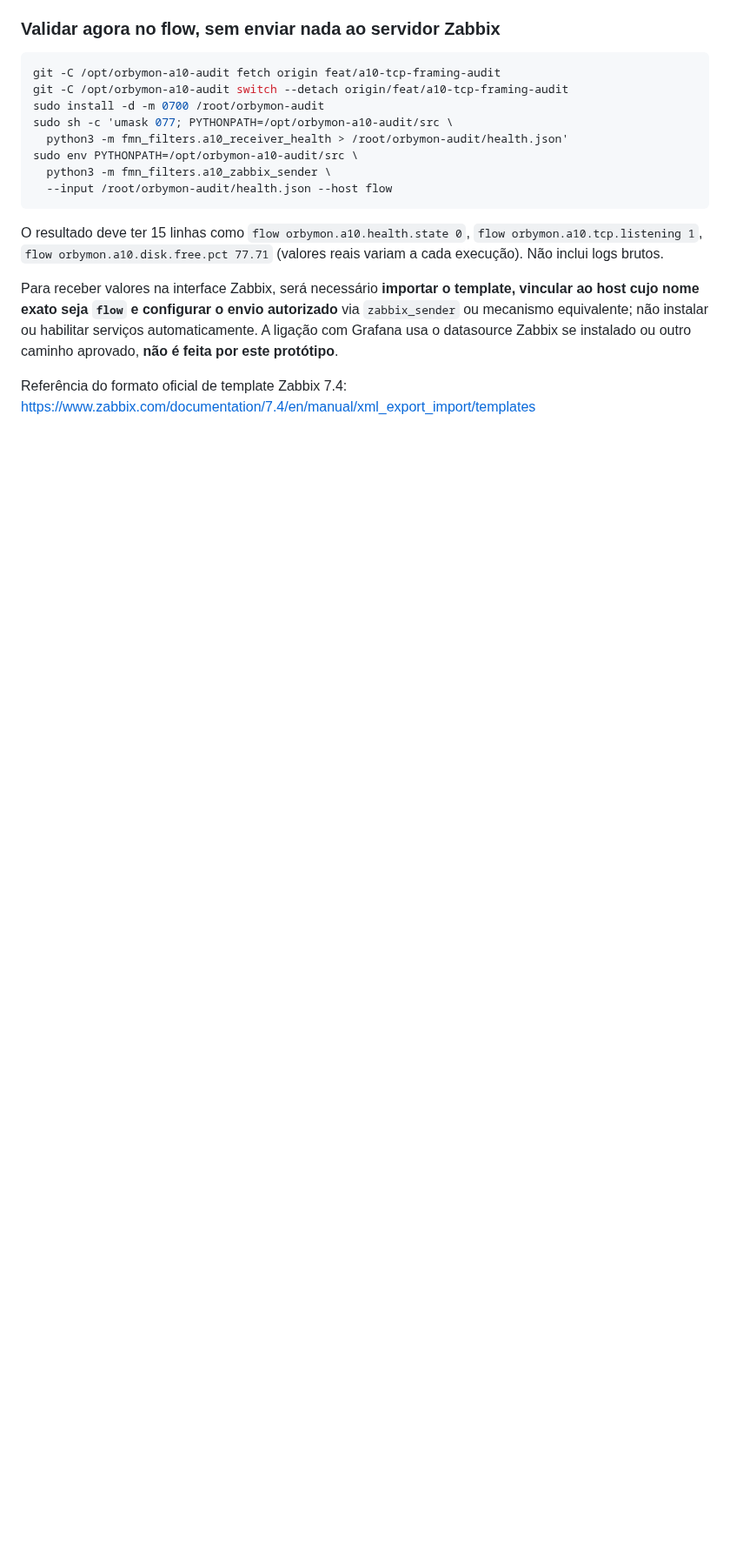
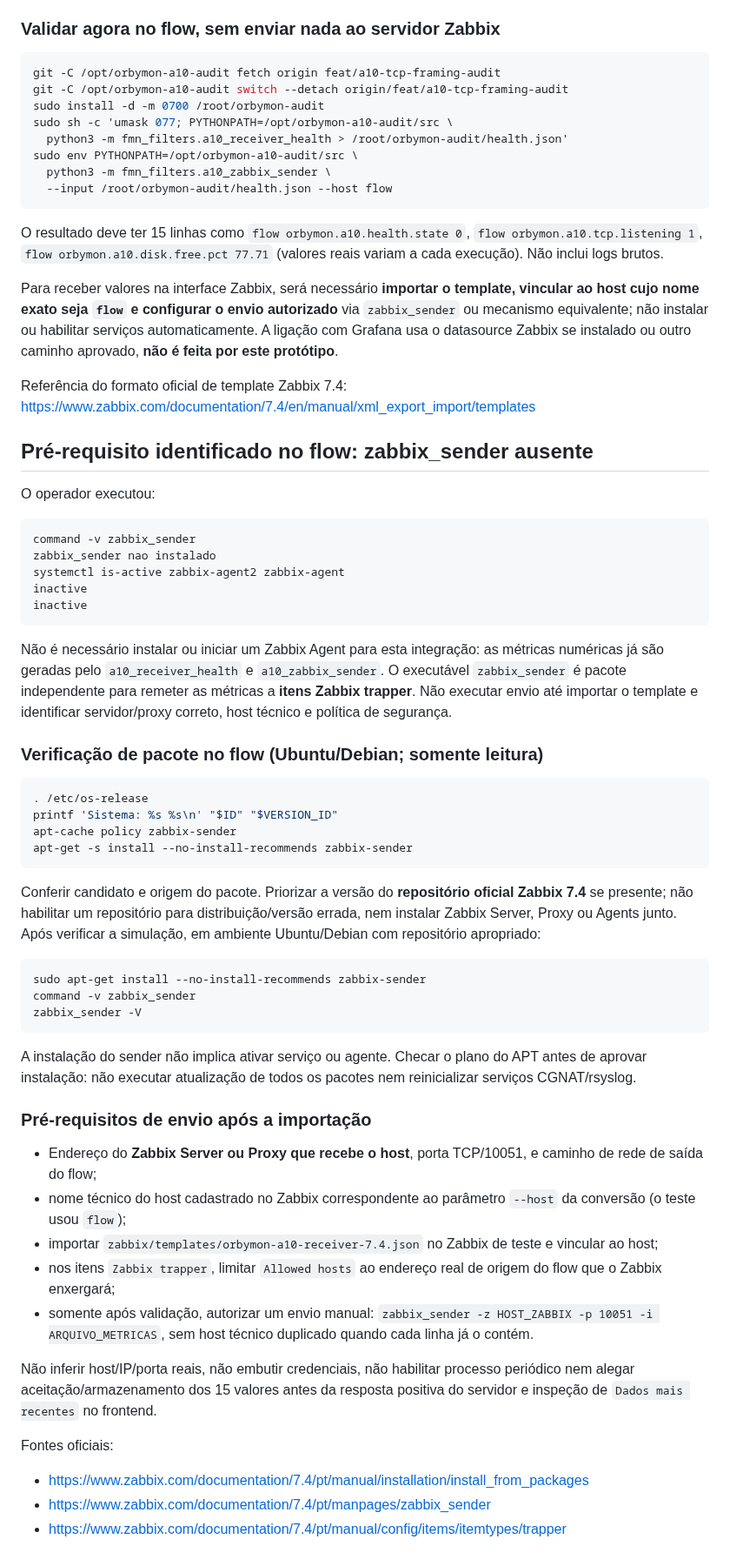
Before and after one commit to Br10Consultoria/FastNetMon, a Markdown page: docs/A10_REAL_CAPTURE_20261031.md, the part around the change. Shown at 87% size. Rendered like a GitHub page; blank space fills up the shorter version.

Commit message:
docs(a10): document missing standalone Zabbix sender and non-disruptive install preflight

````diff
--- a/docs/A10_REAL_CAPTURE_20261031.md
+++ b/docs/A10_REAL_CAPTURE_20261031.md
@@ -708,3 +708,73 @@ aprovado, **não é feita por este protótipo**.
 
 Referência do formato oficial de template Zabbix 7.4:
 https://www.zabbix.com/documentation/7.4/en/manual/xml_export_import/templates
+
+
+## Pré-requisito identificado no flow: zabbix_sender ausente
+
+O operador executou:
+```text
+command -v zabbix_sender
+zabbix_sender nao instalado
+systemctl is-active zabbix-agent2 zabbix-agent
+inactive
+inactive
+```
+
+Não é necessário instalar ou iniciar um Zabbix Agent para esta
+integração: as métricas numéricas já são geradas pelo
+`a10_receiver_health` e `a10_zabbix_sender`. O executável
+`zabbix_sender` é pacote independente para remeter as métricas
+a **itens Zabbix trapper**. Não executar envio até importar o
+template e identificar servidor/proxy correto, host técnico
+e política de segurança.
+
+### Verificação de pacote no flow (Ubuntu/Debian; somente leitura)
+
+```bash
+. /etc/os-release
+printf 'Sistema: %s %s\n' "$ID" "$VERSION_ID"
+apt-cache policy zabbix-sender
+apt-get -s install --no-install-recommends zabbix-sender
+```
+
+Conferir candidato e origem do pacote. Priorizar a versão do
+**repositório oficial Zabbix 7.4** se presente; não habilitar um
+repositório para distribuição/versão errada, nem instalar Zabbix
+Server, Proxy ou Agents junto. Após verificar a simulação,
+em ambiente Ubuntu/Debian com repositório apropriado:
+
+```bash
+sudo apt-get install --no-install-recommends zabbix-sender
+command -v zabbix_sender
+zabbix_sender -V
+```
+
+A instalação do sender não implica ativar serviço ou agente.
+Checar o plano do APT antes de aprovar instalação: não executar
+atualização de todos os pacotes nem reinicializar serviços
+CGNAT/rsyslog.
+
+### Pré-requisitos de envio após a importação
+
+- Endereço do **Zabbix Server ou Proxy que recebe o host**, porta
+  TCP/10051, e caminho de rede de saída do flow;
+- nome técnico do host cadastrado no Zabbix correspondente ao
+  parâmetro `--host` da conversão (o teste usou `flow`);
+- importar `zabbix/templates/orbymon-a10-receiver-7.4.json`
+  no Zabbix de teste e vincular ao host;
+- nos itens `Zabbix trapper`, limitar `Allowed hosts` ao
+  endereço real de origem do flow que o Zabbix enxergará;
+- somente após validação, autorizar um envio manual:
+  `zabbix_sender -z HOST_ZABBIX -p 10051 -i ARQUIVO_METRICAS`,
+  sem host técnico duplicado quando cada linha já o contém.
+
+Não inferir host/IP/porta reais, não embutir credenciais, não
+habilitar processo periódico nem alegar aceitação/armazenamento
+dos 15 valores antes da resposta positiva do servidor e inspeção
+de `Dados mais recentes` no frontend.
+
+Fontes oficiais:
+- https://www.zabbix.com/documentation/7.4/pt/manual/installation/install_from_packages
+- https://www.zabbix.com/documentation/7.4/pt/manpages/zabbix_sender
+- https://www.zabbix.com/documentation/7.4/pt/manual/config/items/itemtypes/trapper
````
